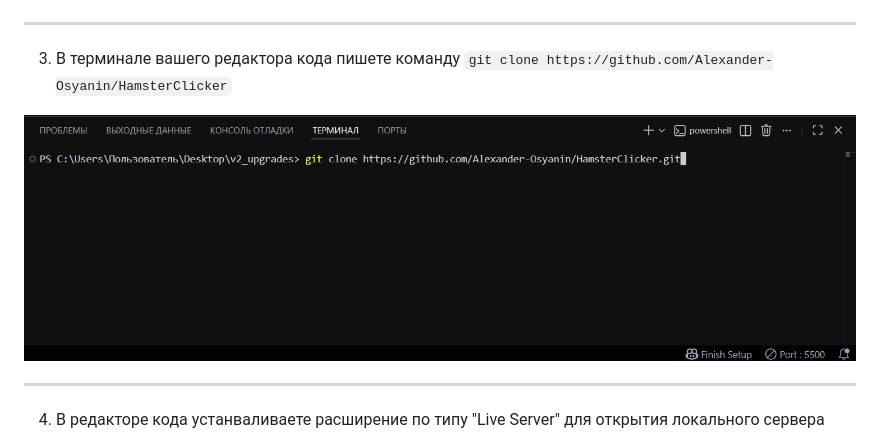
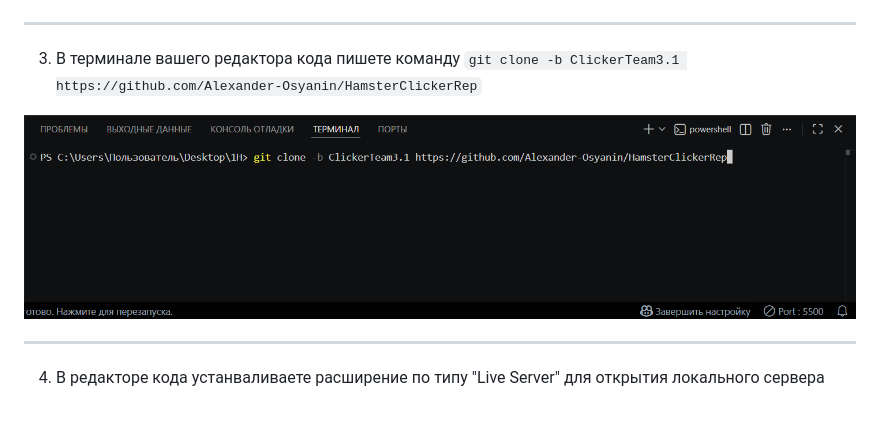
Before and after one commit to Alexander-Osyanin/HamsterClickerRep, a Markdown page: README.md, the part around the change. GitHub-like rendering; pictures changed too: img/guide/guide2.png; blank space fills up the shorter version.

Commit message:
Fix: change guide2.png and README.md

```diff
--- a/README.md
+++ b/README.md
@@ -19,7 +19,7 @@
 
 ---
 
-3. В терминале вашего редактора кода пишете команду `git clone https://github.com/Alexander-Osyanin/HamsterClicker`
+3. В терминале вашего редактора кода пишете команду `git clone -b ClickerTeam3.1 https://github.com/Alexander-Osyanin/HamsterClickerRep`
 
 ![guide2](img/guide/guide2.png)
 
```
